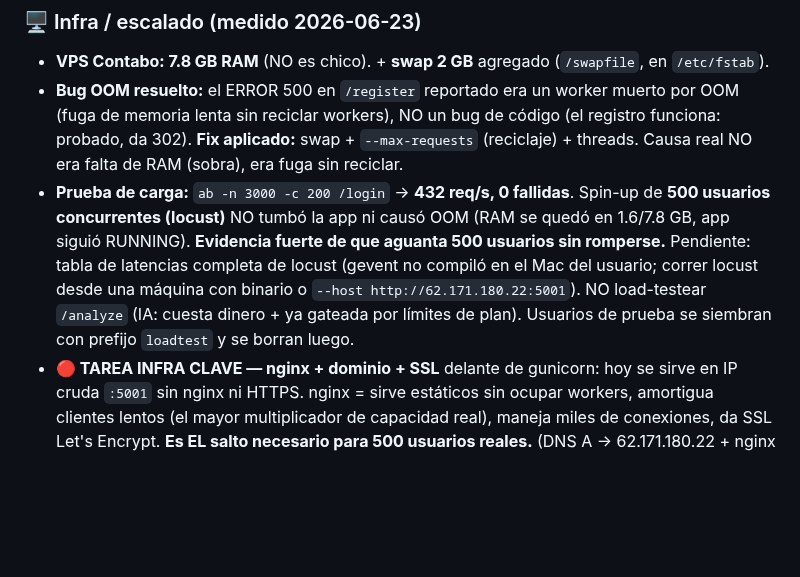
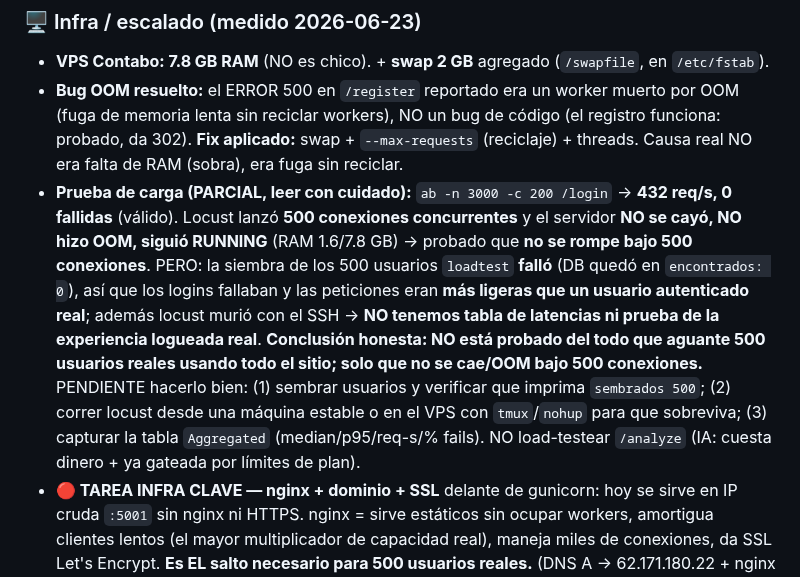
Before and after one commit to gustavoram8/TRADINGBOT2.0, a Markdown page: CLAUDE.md, the part around the change. Rendered like a GitHub page; blank space fills up the shorter version.

Commit message:
Correct CLAUDE.md: load test was partial (seeding failed, no latency data)
Co-Authored-By: Claude Opus 4.8 <noreply@anthropic.com>
Claude-Session: https://claude.ai/code/session_01WD5hJDibVF8bmrtQT9sAEe

```diff
--- a/CLAUDE.md
+++ b/CLAUDE.md
@@ -19,7 +19,7 @@
 ### 🖥️ Infra / escalado (medido 2026-06-23)
 - **VPS Contabo: 7.8 GB RAM** (NO es chico). + **swap 2 GB** agregado (`/swapfile`, en `/etc/fstab`).
 - **Bug OOM resuelto:** el ERROR 500 en `/register` reportado era un worker muerto por OOM (fuga de memoria lenta sin reciclar workers), NO un bug de código (el registro funciona: probado, da 302). **Fix aplicado:** swap + `--max-requests` (reciclaje) + threads. Causa real NO era falta de RAM (sobra), era fuga sin reciclar.
-- **Prueba de carga:** `ab -n 3000 -c 200 /login` → **432 req/s, 0 fallidas**. Spin-up de **500 usuarios concurrentes (locust)** NO tumbó la app ni causó OOM (RAM se quedó en 1.6/7.8 GB, app siguió RUNNING). **Evidencia fuerte de que aguanta 500 usuarios sin romperse.** Pendiente: tabla de latencias completa de locust (gevent no compiló en el Mac del usuario; correr locust desde una máquina con binario o `--host http://62.171.180.22:5001`). NO load-testear `/analyze` (IA: cuesta dinero + ya gateada por límites de plan). Usuarios de prueba se siembran con prefijo `loadtest` y se borran luego.
+- **Prueba de carga (PARCIAL, leer con cuidado):** `ab -n 3000 -c 200 /login` → **432 req/s, 0 fallidas** (válido). Locust lanzó **500 conexiones concurrentes** y el servidor **NO se cayó, NO hizo OOM, siguió RUNNING** (RAM 1.6/7.8 GB) → probado que **no se rompe bajo 500 conexiones**. PERO: la siembra de los 500 usuarios `loadtest` **falló** (DB quedó en `encontrados: 0`), así que los logins fallaban y las peticiones eran **más ligeras que un usuario autenticado real**; además locust murió con el SSH → **NO tenemos tabla de latencias ni prueba de la experiencia logueada real**. **Conclusión honesta: NO está probado del todo que aguante 500 usuarios reales usando todo el sitio; solo que no se cae/OOM bajo 500 conexiones.** PENDIENTE hacerlo bien: (1) sembrar usuarios y verificar que imprima `sembrados 500`; (2) correr locust desde una máquina estable o en el VPS con `tmux`/`nohup` para que sobreviva; (3) capturar la tabla `Aggregated` (median/p95/req-s/% fails). NO load-testear `/analyze` (IA: cuesta dinero + ya gateada por límites de plan).
 - **🔴 TAREA INFRA CLAVE — nginx + dominio + SSL** delante de gunicorn: hoy se sirve en IP cruda `:5001` sin nginx ni HTTPS. nginx = sirve estáticos sin ocupar workers, amortigua clientes lentos (el mayor multiplicador de capacidad real), maneja miles de conexiones, da SSL Let's Encrypt. **Es EL salto necesario para 500 usuarios reales.** (DNS A → 62.171.180.22 + nginx reverse proxy a 127.0.0.1:5001 + certbot.)
 - **Confidencialidad IA:** en el front público NUNCA decir "GPT-4o"/"OpenAI" → "our proprietary AI engine".
 - **Calidad:** validar antes de pushear (Jinja parse, `node --check` del JS tocado, i18n con claves parejas en EN/ES/FR/PT).
```
